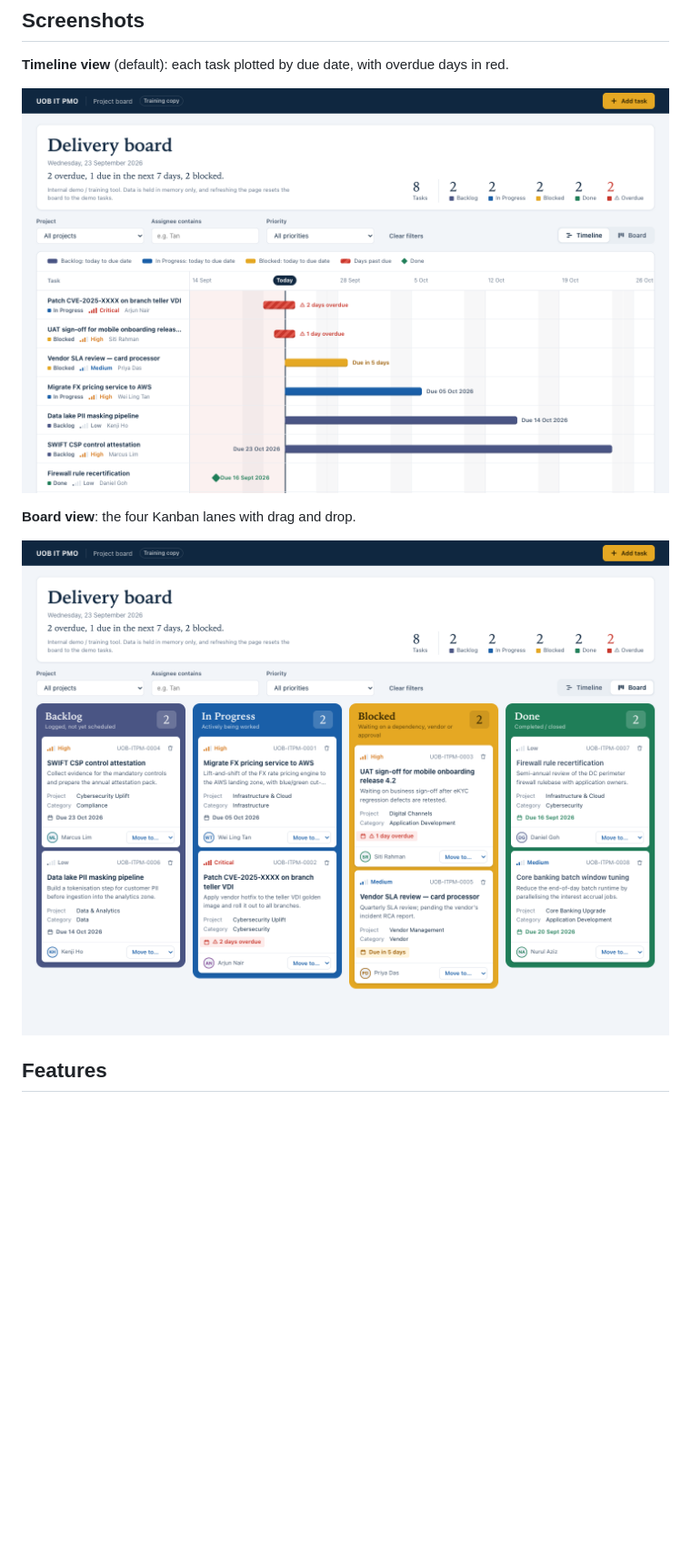
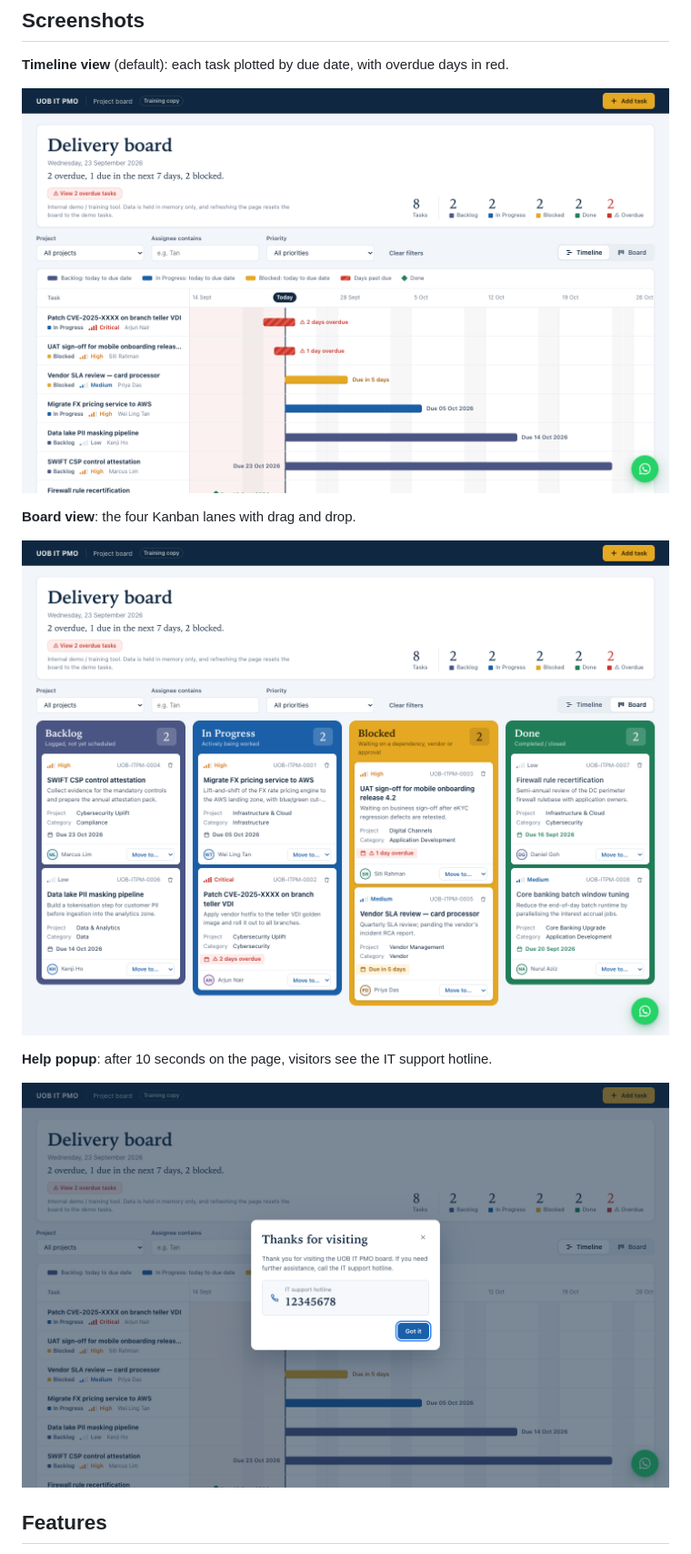
Before and after one commit to SambaPodili/kanbanboard, a Markdown page: README.md, the part around one of its changes. Shown at 91% size. Drawn GitHub-style; pictures changed too: docs/screenshot-board.png, docs/screenshot-help.png (added), docs/screenshot.png; blank space fills up the shorter version.

```diff
--- a/README.md
+++ b/README.md
@@ -14,6 +14,10 @@ A single-file IT PMO Kanban board for internal demos and training. It shows how
 
 ![UOB IT PMO Board in board view, showing the four colour Kanban lanes](docs/screenshot-board.png)
 
+**Help popup**: after 10 seconds on the page, visitors see the IT support hotline.
+
+![Help popup thanking the visitor and showing the IT support hotline 12345678](docs/screenshot-help.png)
+
 ## Features
 
 - **Four colour lanes** (Backlog, In Progress, Blocked, Done), like tape on a physical kanban wall, each with a short hint and a task count.
```
Also changed, not shown: other parts of README.md (+4 -2 lines), CLAUDE.md (+3 -1 lines), 1 other file.
